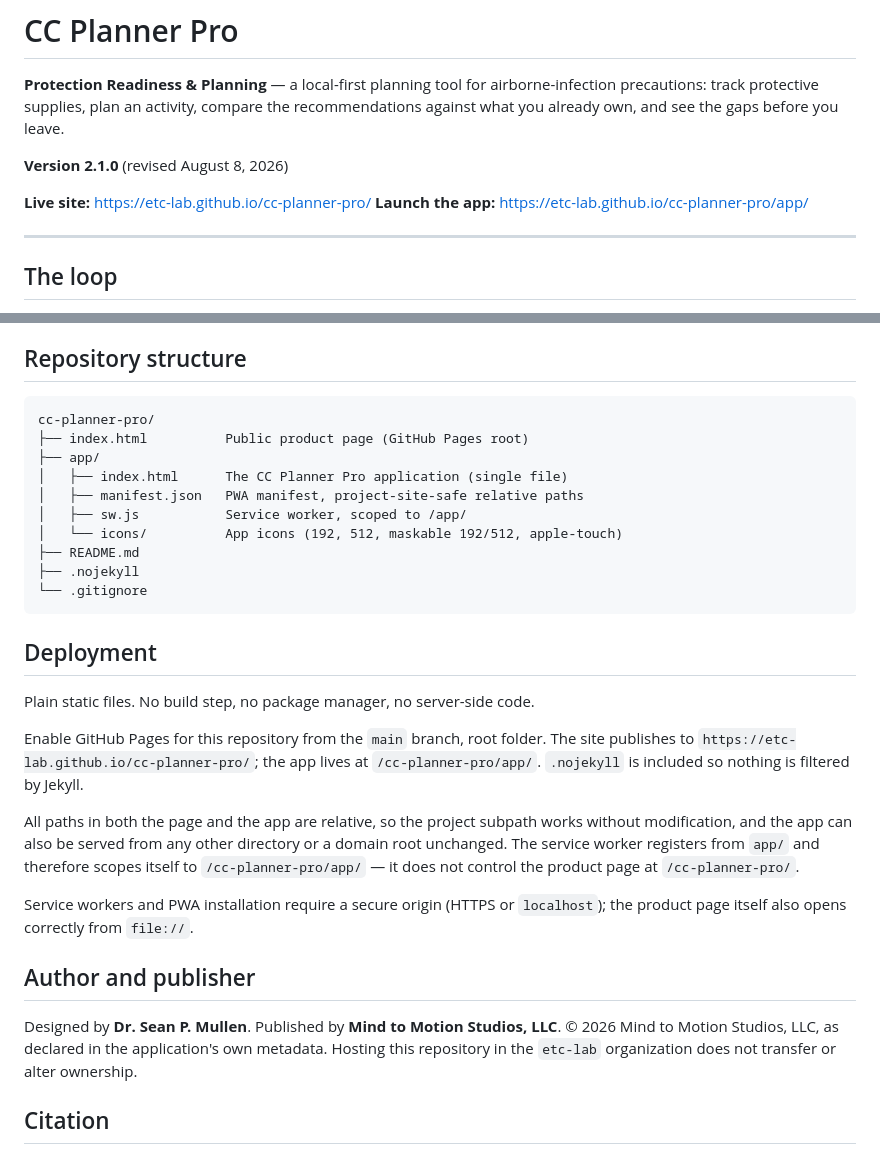
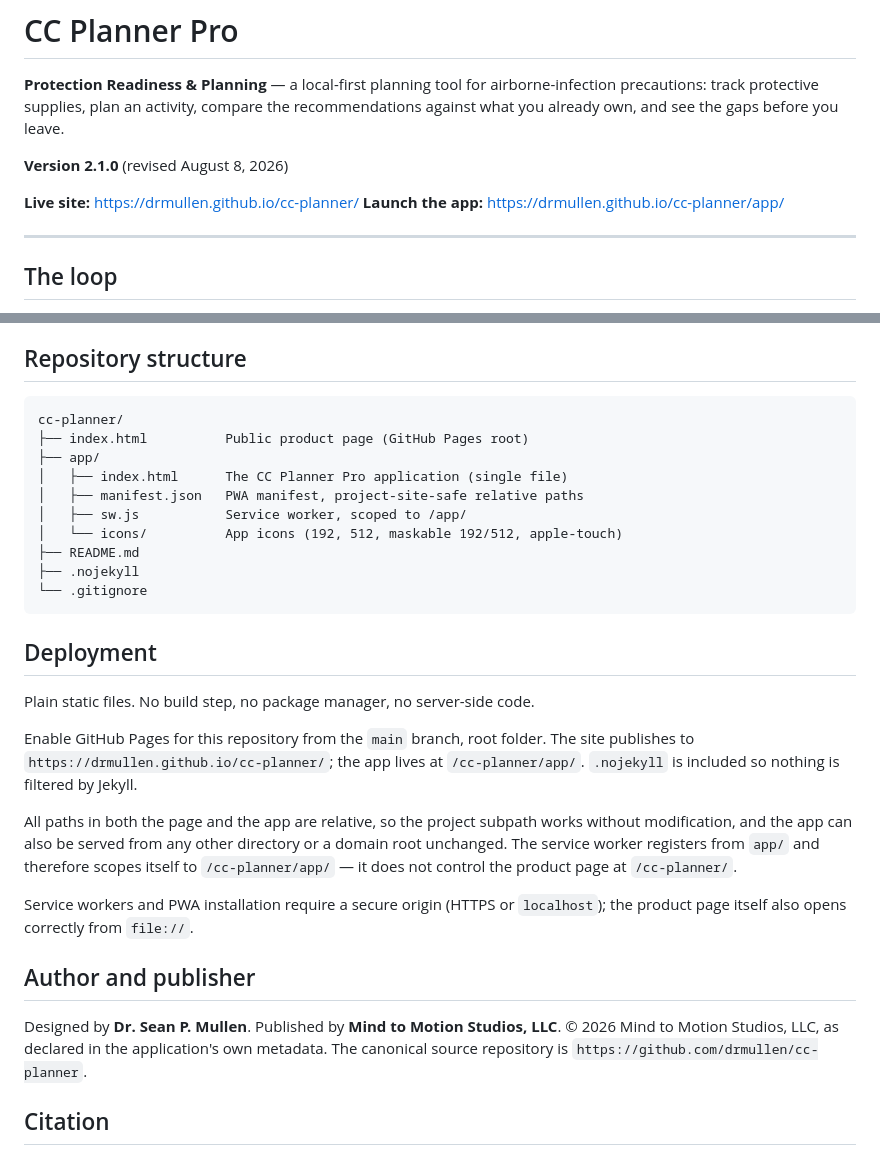
Before and after one commit to drmullen/cc-planner, a Markdown page: README.md, 2 parts joined by grey strips. Drawn GitHub-style.

Commit message:
Fix CC Planner deployment and repository URLs

````diff
--- a/README.md
+++ b/README.md
@@ -4,8 +4,8 @@
 
 **Version 2.1.0** (revised August 8, 2026)
 
-**Live site:** https://etc-lab.github.io/cc-planner-pro/
-**Launch the app:** https://etc-lab.github.io/cc-planner-pro/app/
+**Live site:** https://drmullen.github.io/cc-planner/
+**Launch the app:** https://drmullen.github.io/cc-planner/app/
 
 ---
 
@@ -44,7 +44,7 @@ CC Planner Pro can summarize conditions that generally raise or lower exposure o
 ## Repository structure
 
 ```text
-cc-planner-pro/
+cc-planner/
 ├── index.html          Public product page (GitHub Pages root)
 ├── app/
 │   ├── index.html      The CC Planner Pro application (single file)
@@ -60,15 +60,15 @@ cc-planner-pro/
 
 Plain static files. No build step, no package manager, no server-side code.
 
-Enable GitHub Pages for this repository from the `main` branch, root folder. The site publishes to `https://etc-lab.github.io/cc-planner-pro/`; the app lives at `/cc-planner-pro/app/`. `.nojekyll` is included so nothing is filtered by Jekyll.
+Enable GitHub Pages for this repository from the `main` branch, root folder. The site publishes to `https://drmullen.github.io/cc-planner/`; the app lives at `/cc-planner/app/`. `.nojekyll` is included so nothing is filtered by Jekyll.
 
-All paths in both the page and the app are relative, so the project subpath works without modification, and the app can also be served from any other directory or a domain root unchanged. The service worker registers from `app/` and therefore scopes itself to `/cc-planner-pro/app/` — it does not control the product page at `/cc-planner-pro/`.
+All paths in both the page and the app are relative, so the project subpath works without modification, and the app can also be served from any other directory or a domain root unchanged. The service worker registers from `app/` and therefore scopes itself to `/cc-planner/app/` — it does not control the product page at `/cc-planner/`.
 
 Service workers and PWA installation require a secure origin (HTTPS or `localhost`); the product page itself also opens correctly from `file://`.
 
 ## Author and publisher
 
-Designed by **Dr. Sean P. Mullen**. Published by **Mind to Motion Studios, LLC**. © 2026 Mind to Motion Studios, LLC, as declared in the application's own metadata. Hosting this repository in the `etc-lab` organization does not transfer or alter ownership.
+Designed by **Dr. Sean P. Mullen**. Published by **Mind to Motion Studios, LLC**. © 2026 Mind to Motion Studios, LLC, as declared in the application's own metadata. The canonical source repository is `https://github.com/drmullen/cc-planner`.
 
 ## Citation
 
````
